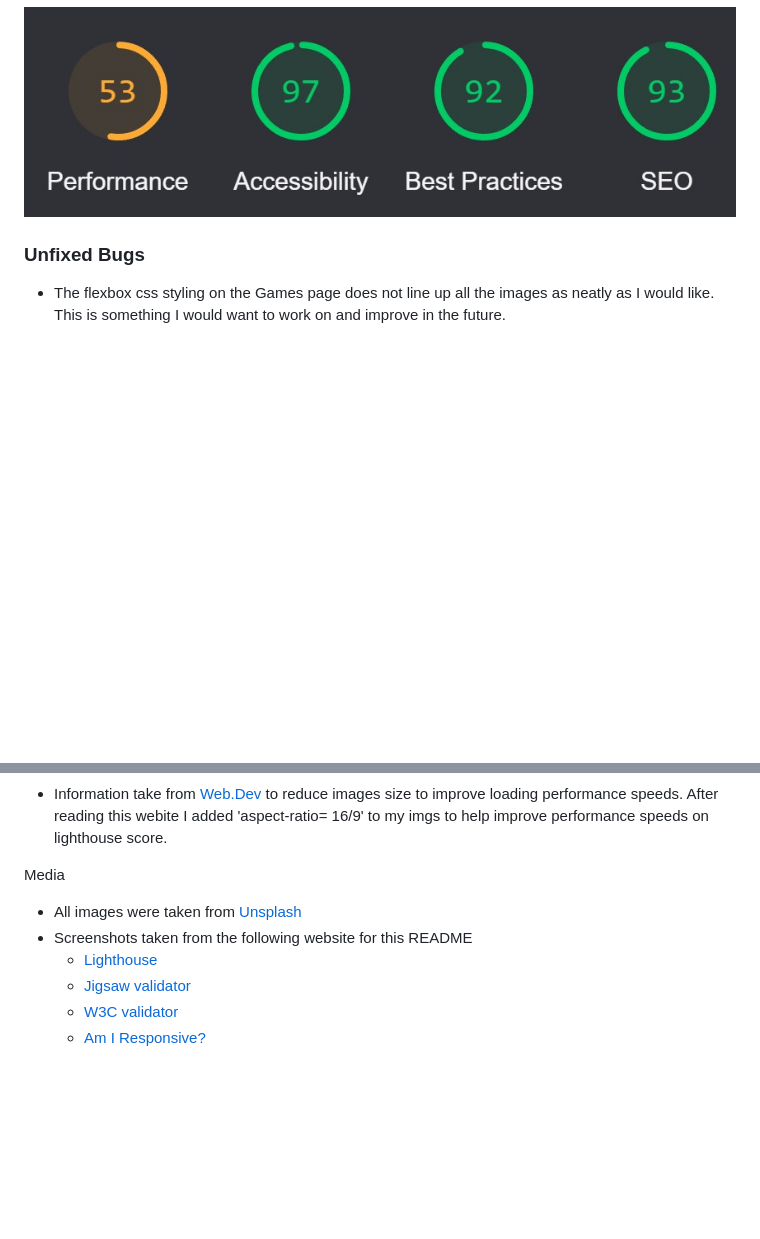
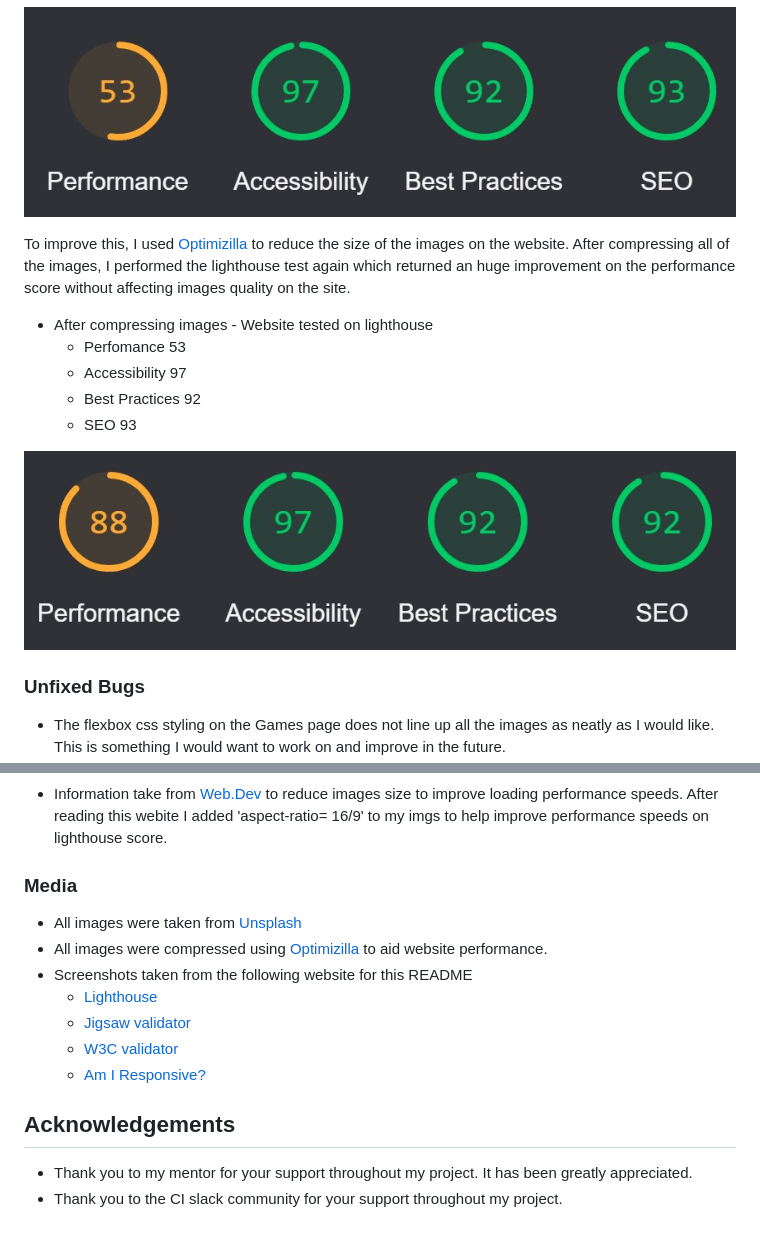
Before and after one commit to RichBurman/Project-1, a Markdown page: README.md, 2 parts joined by grey strips. GitHub-like rendering; pictures changed too: assets/images/README/New_Performance_Compressed.jpg (added); blank space fills up the shorter version.

Commit message:
Adding to media section on README detailing improvements to lighthouse scoring

```diff
--- a/README.md
+++ b/README.md
@@ -109,6 +109,16 @@ Users of the website can find out about the luxury coach that will transport sup
 
 ![Lighthouse score](assets/images/README/lighthouse_test.jpg)
 
+To improve this, I used [Optimizilla](https://imagecompressor.com/) to reduce the size of the images on the website. After compressing all of the images, I performed the lighthouse test again which returned an huge improvement on the performance score without affecting images quality on the site.
+
+- After compressing images - Website tested on lighthouse
+    - Perfomance 53
+    - Accessibility 97
+    - Best Practices 92
+    - SEO 93
+
+![Lighthouse score](assets/images/README/New_Performance_Compressed.jpg)
+
 ### Unfixed Bugs
 
 - The flexbox css styling on the Games page does not line up all the images as neatly as I would like. This is something I would want to work on and improve in the future.
@@ -140,11 +150,17 @@ Contents
 - Information take from [Web.Dev](https://web.dev/serve-images-with-correct-dimensions/#the-good-approach) to reduce images size to improve loading performance speeds. After reading this webite I added 'aspect-ratio= 16/9' to my imgs to help improve performance speeds on lighthouse score.
 
 
-Media
+### Media
 
 - All images were taken from [Unsplash](https://unsplash.com/)
+- All images were compressed using [Optimizilla](https://imagecompressor.com/) to aid website performance.
 - Screenshots taken from the following website for this README
     - [Lighthouse](https://web.dev/measure/)
     - [Jigsaw validator](https://jigsaw.w3.org/css-validator/)
     - [W3C validator](https://validator.w3.org/)
     - [Am I Responsive?](https://amiresponsive.co.uk/)
+
+## Acknowledgements
+
+- Thank you to my mentor for your support throughout my project. It has been greatly appreciated.
+- Thank you to the CI slack community for your support throughout my project.
```
Also changed, not shown: other parts of README.md (+1 -1 lines).
